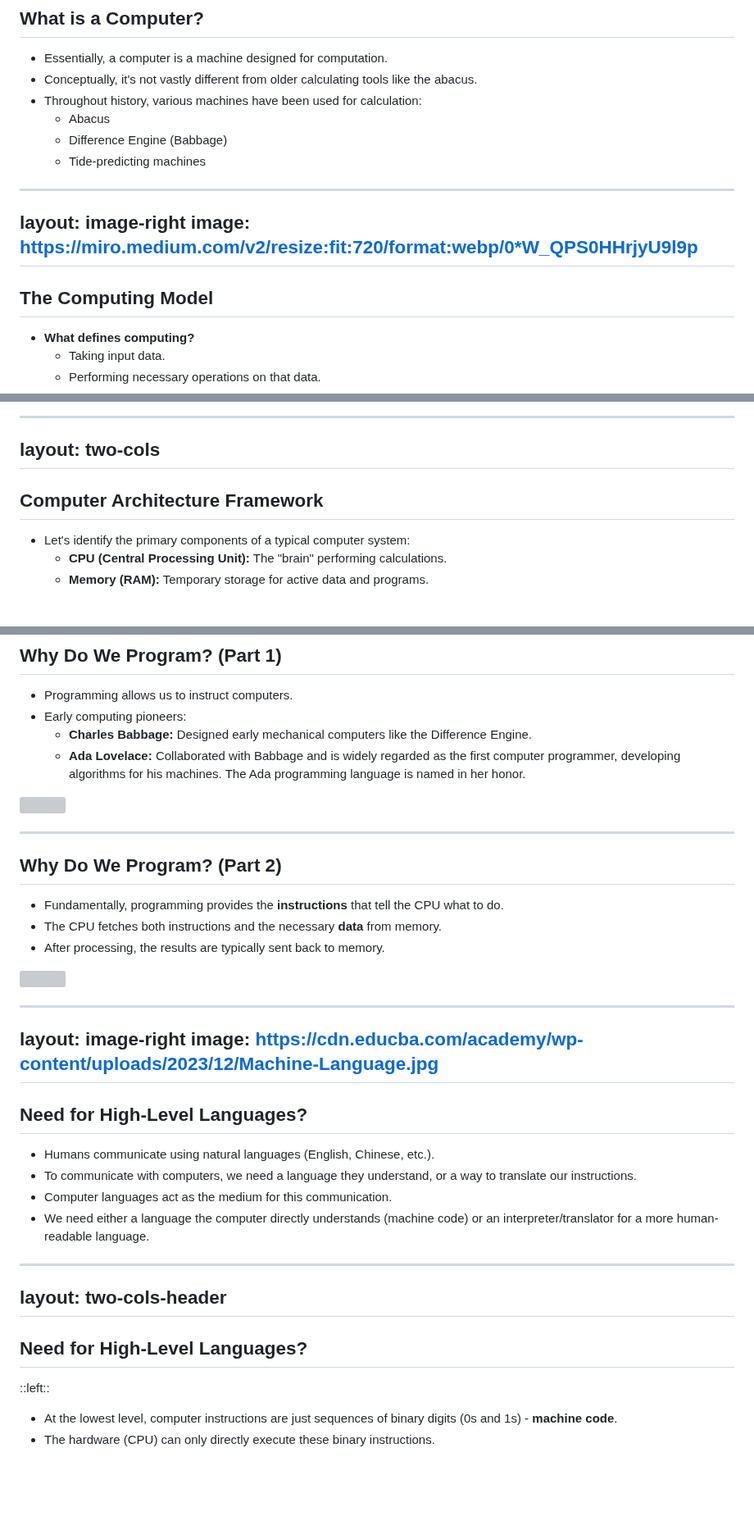
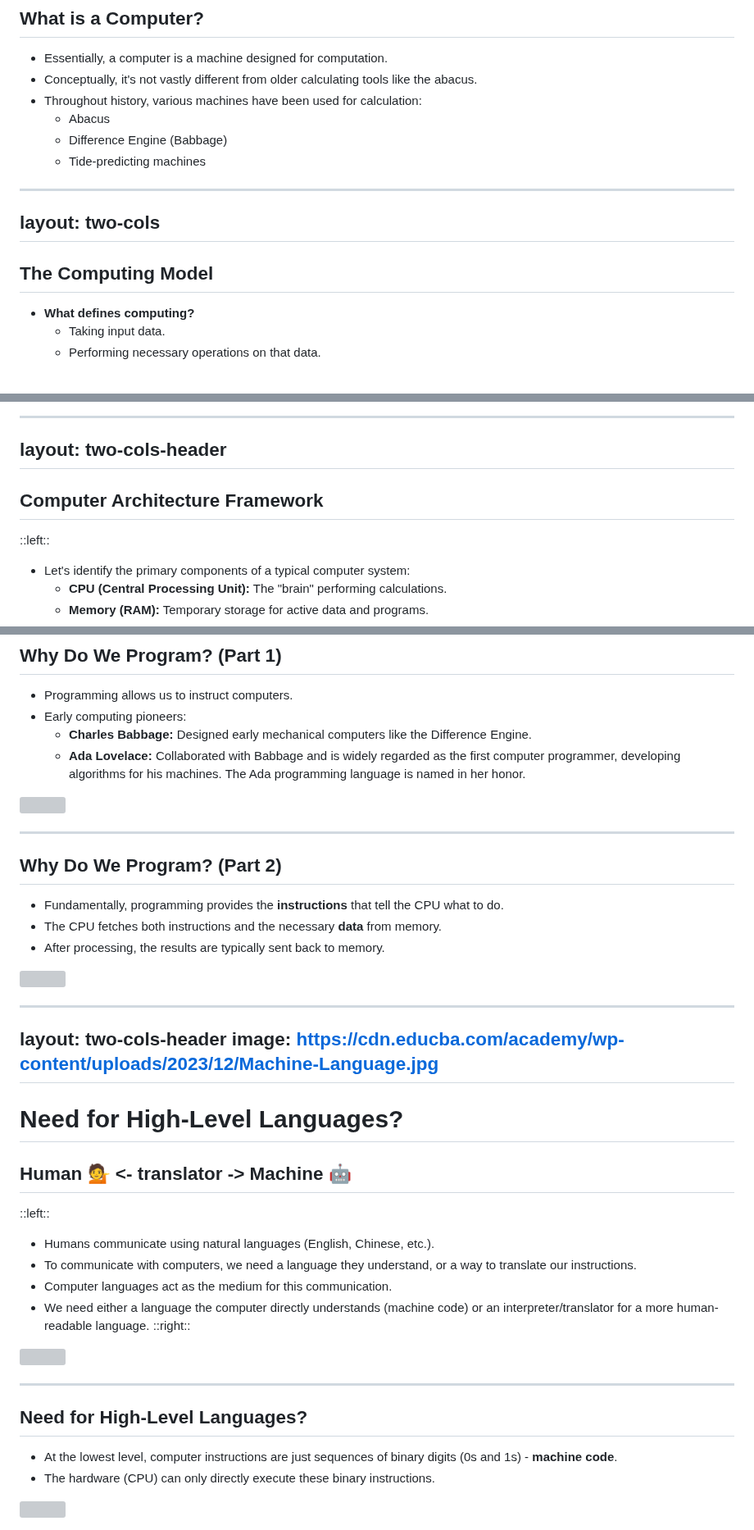
Before and after one commit to ruslylove/compro, a Markdown page: lectures/lect-1.md, 3 parts joined by grey strips. Shown at 82% size. Drawn GitHub-style; blank space fills up the shorter version; grey boxes are pictures that could not be loaded.

Commit message:
update lecture 1

```diff
--- a/lectures/lect-1.md
+++ b/lectures/lect-1.md
@@ -91,12 +91,10 @@ image: https://cdn.britannica.com/10/23610-050-6E34CF6B/portion-Difference-Engin
     * Tide-predicting machines
 
 ---
-layout: image-right
-image: https://miro.medium.com/v2/resize:fit:720/format:webp/0*W_QPS0HHrjyU9l9p
+layout: two-cols
 ---
 
 ## The Computing Model
-
 * **What defines computing?**
     * Taking input data.
     * Performing necessary operations on that data.
@@ -106,9 +108,9 @@ image: https://miro.medium.com/v2/resize:fit:720/format:webp/0*W_QPS0HHrjyU9l9p
 ---
-layout: two-cols
+layout: two-cols-header
 ---
 
 ## Computer Architecture Framework
-
+::left::
 * Let's identify the primary components of a typical computer system:
     * **CPU (Central Processing Unit):** The "brain" performing calculations.
     * **Memory (RAM):** Temporary storage for active data and programs.
@@ -158,7 +159,6 @@ image: https://www.electronics-lab.com/wp-content/uploads/2021/02/1280px-Three_I
 * Early computing pioneers:
     * **Charles Babbage:** Designed early mechanical computers like the Difference Engine.
     * **Ada Lovelace:** Collaborated with Babbage and is widely regarded as the first computer programmer, developing algorithms for his machines. The Ada programming language is named in her honor.
-
 <img src="https://competitions.amt.edu.au/question_files//b/6/c/image-1561289354.png" style="height:300px">
 
 ---
@@ -168,26 +168,28 @@ image: https://www.electronics-lab.com/wp-content/uploads/2021/02/1280px-Three_I
 * Fundamentally, programming provides the **instructions** that tell the CPU what to do.
 * The CPU fetches both instructions and the necessary **data** from memory.
 * After processing, the results are typically sent back to memory.
-
 <img src="https://math.hws.edu/javanotes/c1/overview-fig1.png">
 
 ---
-layout: image-right
+layout: two-cols-header
 image: https://cdn.educba.com/academy/wp-content/uploads/2023/12/Machine-Language.jpg
+---
+
+# Need for High-Level Languages?
+## Human 💁 <- translator -> Machine 🤖
+::left::
+* Humans communicate using natural languages (English, Chinese, etc.).
+* To communicate with computers, we need a language they understand, or a way to translate our instructions.
+* Computer languages act as the medium for this communication.
+* We need either a language the computer directly understands (machine code) or an interpreter/translator for a more human-readable language.
+::right::
+<img src="https://cdn.educba.com/academy/wp-content/uploads/2023/12/Machine-Language.jpg">
+
+
+
 ---
 
 ## Need for High-Level Languages?
 
-* Humans communicate using natural languages (English, Chinese, etc.).
-* To communicate with computers, we need a language they understand, or a way to translate our instructions.
-* Computer languages act as the medium for this communication.
-* We need either a language the computer directly understands (machine code) or an interpreter/translator for a more human-readable language.
-
----
-layout: two-cols-header
----
-
-## Need for High-Level Languages?
-::left::
 * At the lowest level, computer instructions are just sequences of binary digits (0s and 1s) - **machine code**.
 * The hardware (CPU) can only directly execute these binary instructions.
```
Also changed, not shown: other parts of lectures/lect-1.md (+6 -3 lines).
